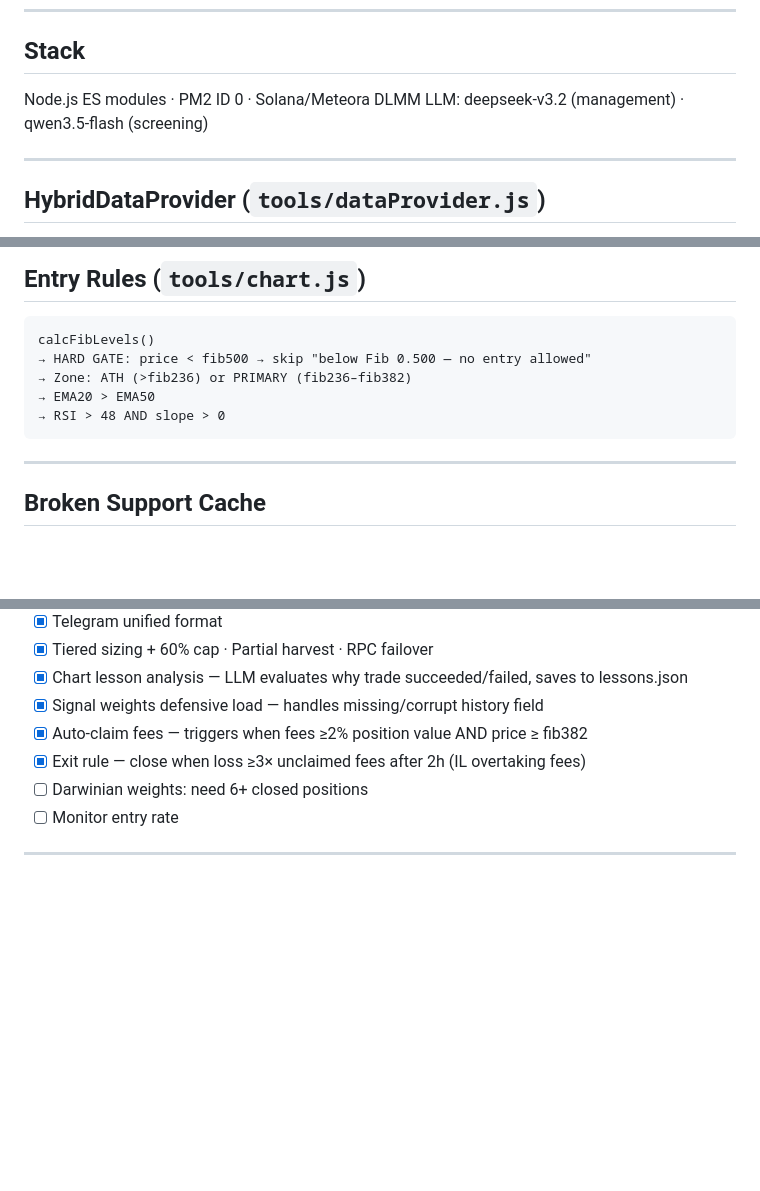
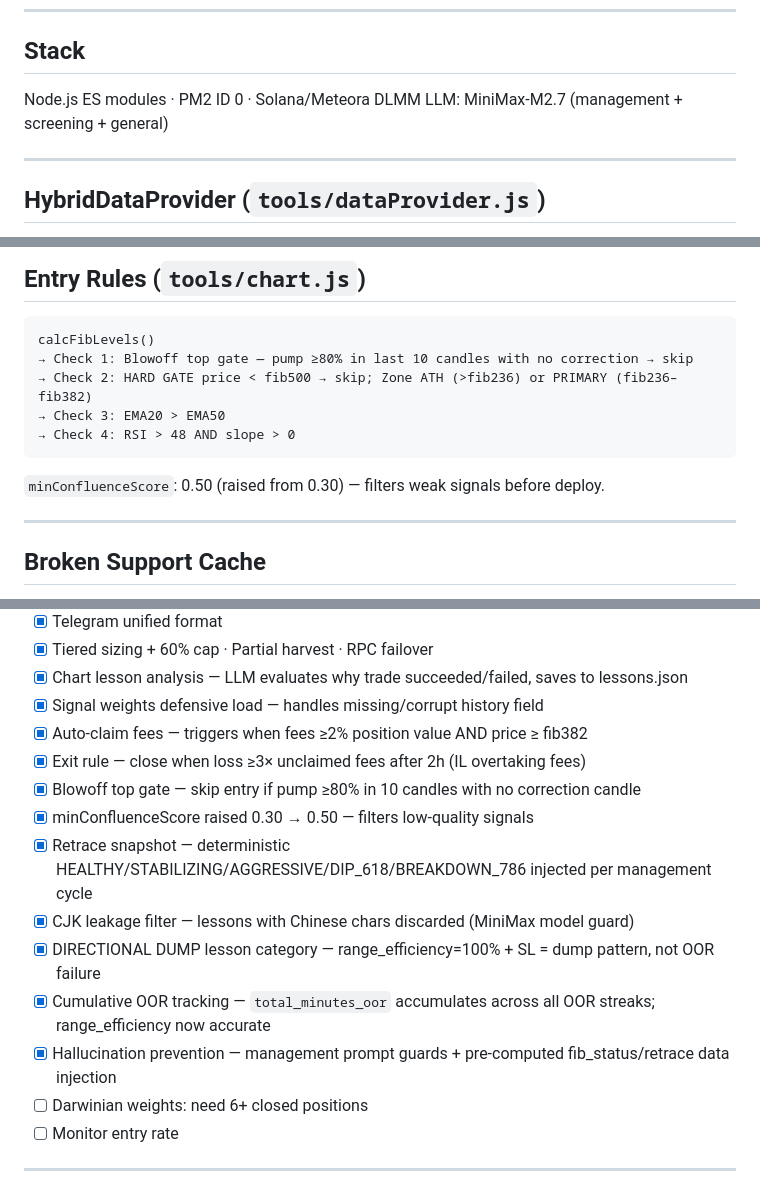
Before and after one commit to jajajak12/Prospera, a Markdown page: PROJECT_CONTEXT.md, 3 parts joined by grey strips. Rendered like a GitHub page; blank space fills up the shorter version.

Commit message:
docs: update PROJECT_CONTEXT.md — session improvements
Co-Authored-By: Claude Sonnet 4.6 <noreply@anthropic.com>

````diff
--- a/PROJECT_CONTEXT.md
+++ b/PROJECT_CONTEXT.md
@@ -5,7 +5,7 @@
 ## Stack
 
 Node.js ES modules · PM2 ID 0 · Solana/Meteora DLMM
-LLM: deepseek-v3.2 (management) · qwen3.5-flash (screening)
+LLM: MiniMax-M2.7 (management + screening + general)
 
 ---
 
@@ -42,11 +42,13 @@ Dexscreener boosts/profiles (SOL pair)
 
 ```
 calcFibLevels()
-→ HARD GATE: price < fib500 → skip "below Fib 0.500 — no entry allowed"
-→ Zone: ATH (>fib236) or PRIMARY (fib236–fib382)
-→ EMA20 > EMA50
-→ RSI > 48 AND slope > 0
+→ Check 1: Blowoff top gate — pump ≥80% in last 10 candles with no correction → skip
+→ Check 2: HARD GATE price < fib500 → skip; Zone ATH (>fib236) or PRIMARY (fib236–fib382)
+→ Check 3: EMA20 > EMA50
+→ Check 4: RSI > 48 AND slope > 0
 ```
+
+`minConfluenceScore`: 0.50 (raised from 0.30) — filters weak signals before deploy.
 
 ---
 
@@ -113,6 +115,13 @@ Cap: 60% wallet · Gas reserve: 0.5 SOL
 - [x] Signal weights defensive load — handles missing/corrupt history field
 - [x] Auto-claim fees — triggers when fees ≥2% position value AND price ≥ fib382
 - [x] Exit rule — close when loss ≥3× unclaimed fees after 2h (IL overtaking fees)
+- [x] Blowoff top gate — skip entry if pump ≥80% in 10 candles with no correction candle
+- [x] minConfluenceScore raised 0.30 → 0.50 — filters low-quality signals
+- [x] Retrace snapshot — deterministic HEALTHY/STABILIZING/AGGRESSIVE/DIP_618/BREAKDOWN_786 injected per management cycle
+- [x] CJK leakage filter — lessons with Chinese chars discarded (MiniMax model guard)
+- [x] DIRECTIONAL DUMP lesson category — range_efficiency=100% + SL = dump pattern, not OOR failure
+- [x] Cumulative OOR tracking — `total_minutes_oor` accumulates across all OOR streaks; range_efficiency now accurate
+- [x] Hallucination prevention — management prompt guards + pre-computed fib_status/retrace data injection
 - [ ] Darwinian weights: need 6+ closed positions
 - [ ] Monitor entry rate
 
````
